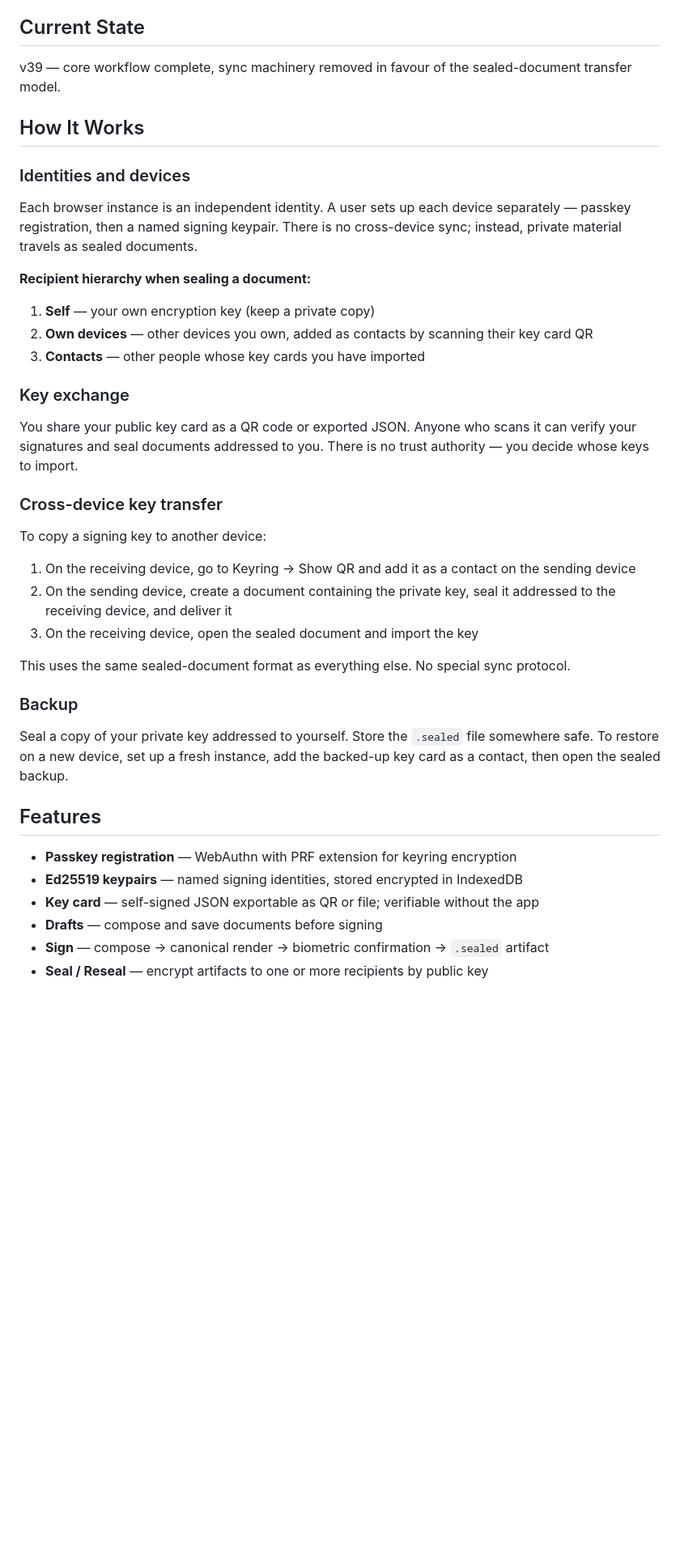
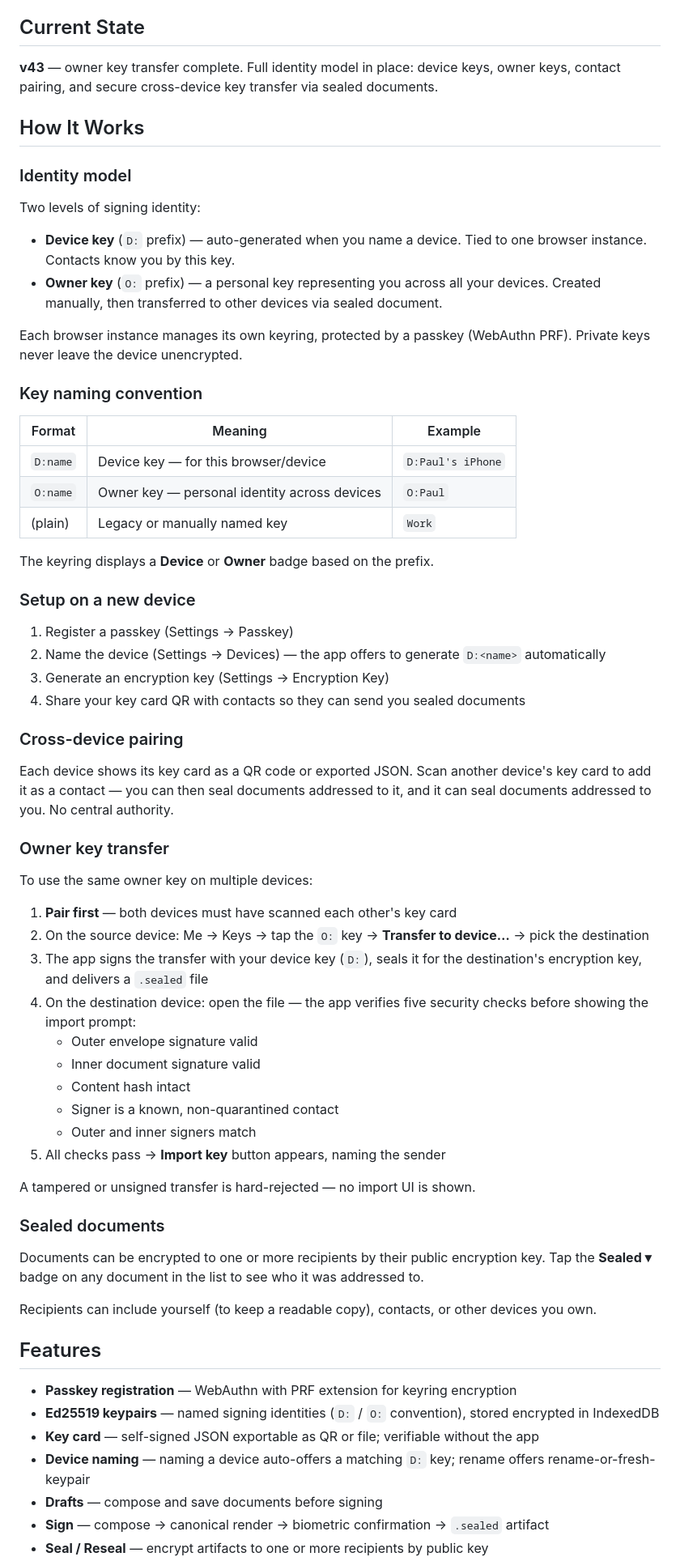
Before and after one commit to idltd/SignedSealedDelivered, a Markdown page: README.md, the part around one of its changes. Shown at 81% size. Rendered like a GitHub page; blank space fills up the shorter version.

Commit message:
Update README to v43 — identity model, D:/O: keys, owner key transfer

```diff
--- a/README.md
+++ b/README.md
@@ -4,41 +4,69 @@ A cryptographic document signing and verification tool that runs entirely in the
 
 ## Current State
 
-v39 — core workflow complete, sync machinery removed in favour of the sealed-document transfer model.
+**v43** — owner key transfer complete. Full identity model in place: device keys, owner keys, contact pairing, and secure cross-device key transfer via sealed documents.
 
 ## How It Works
 
-### Identities and devices
+### Identity model
 
-Each browser instance is an independent identity. A user sets up each device separately — passkey registration, then a named signing keypair. There is no cross-device sync; instead, private material travels as sealed documents.
+Two levels of signing identity:
 
-**Recipient hierarchy when sealing a document:**
-1. **Self** — your own encryption key (keep a private copy)
-2. **Own devices** — other devices you own, added as contacts by scanning their key card QR
-3. **Contacts** — other people whose key cards you have imported
+- **Device key** (`D:` prefix) — auto-generated when you name a device. Tied to one browser instance. Contacts know you by this key.
+- **Owner key** (`O:` prefix) — a personal key representing you across all your devices. Created manually, then transferred to other devices via sealed document.
 
-### Key exchange
+Each browser instance manages its own keyring, protected by a passkey (WebAuthn PRF). Private keys never leave the device unencrypted.
 
-You share your public key card as a QR code or exported JSON. Anyone who scans it can verify your signatures and seal documents addressed to you. There is no trust authority — you decide whose keys to import.
+### Key naming convention
 
-### Cross-device key transfer
+| Format | Meaning | Example |
+|--------|---------|---------|
+| `D:name` | Device key — for this browser/device | `D:Paul's iPhone` |
+| `O:name` | Owner key — personal identity across devices | `O:Paul` |
+| (plain) | Legacy or manually named key | `Work` |
 
-To copy a signing key to another device:
-1. On the receiving device, go to Keyring → Show QR and add it as a contact on the sending device
-2. On the sending device, create a document containing the private key, seal it addressed to the receiving device, and deliver it
-3. On the receiving device, open the sealed document and import the key
+The keyring displays a **Device** or **Owner** badge based on the prefix.
 
-This uses the same sealed-document format as everything else. No special sync protocol.
+### Setup on a new device
 
-### Backup
+1. Register a passkey (Settings → Passkey)
+2. Name the device (Settings → Devices) — the app offers to generate `D:<name>` automatically
+3. Generate an encryption key (Settings → Encryption Key)
+4. Share your key card QR with contacts so they can send you sealed documents
 
-Seal a copy of your private key addressed to yourself. Store the `.sealed` file somewhere safe. To restore on a new device, set up a fresh instance, add the backed-up key card as a contact, then open the sealed backup.
+### Cross-device pairing
+
+Each device shows its key card as a QR code or exported JSON. Scan another device's key card to add it as a contact — you can then seal documents addressed to it, and it can seal documents addressed to you. No central authority.
+
+### Owner key transfer
+
+To use the same owner key on multiple devices:
+
+1. **Pair first** — both devices must have scanned each other's key card
+2. On the source device: Me → Keys → tap the `O:` key → **Transfer to device…** → pick the destination
+3. The app signs the transfer with your device key (`D:`), seals it for the destination's encryption key, and delivers a `.sealed` file
+4. On the destination device: open the file — the app verifies five security checks before showing the import prompt:
+   - Outer envelope signature valid
+   - Inner document signature valid
+   - Content hash intact
+   - Signer is a known, non-quarantined contact
+   - Outer and inner signers match
+5. All checks pass → **Import key** button appears, naming the sender
+
+A tampered or unsigned transfer is hard-rejected — no import UI is shown.
+
+### Sealed documents
+
+Documents can be encrypted to one or more recipients by their public encryption key. Tap the **Sealed ▾** badge on any document in the list to see who it was addressed to.
+
+Recipients can include yourself (to keep a readable copy), contacts, or other devices you own.
 
 ## Features
 
 - **Passkey registration** — WebAuthn with PRF extension for keyring encryption
-- **Ed25519 keypairs** — named signing identities, stored encrypted in IndexedDB
+- **Ed25519 keypairs** — named signing identities (`D:` / `O:` convention), stored encrypted in IndexedDB
 - **Key card** — self-signed JSON exportable as QR or file; verifiable without the app
+- **Device naming** — naming a device auto-offers a matching `D:` key; rename offers rename-or-fresh-keypair
 - **Drafts** — compose and save documents before signing
 - **Sign** — compose → canonical render → biometric confirmation → `.sealed` artifact
 - **Seal / Reseal** — encrypt artifacts to one or more recipients by public key
```
Also changed, not shown: other parts of README.md (+14 -11 lines).
